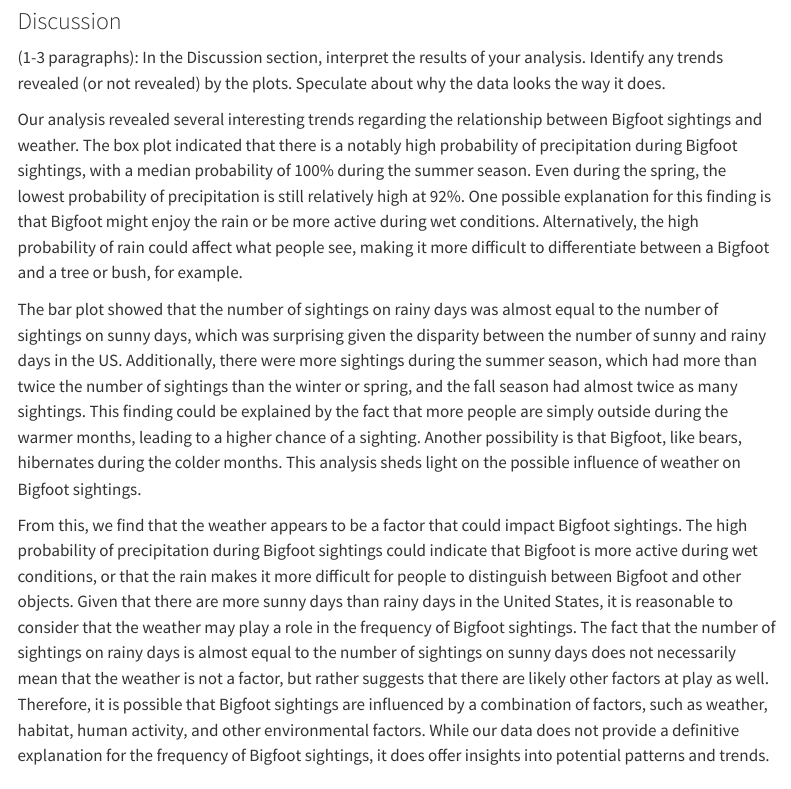
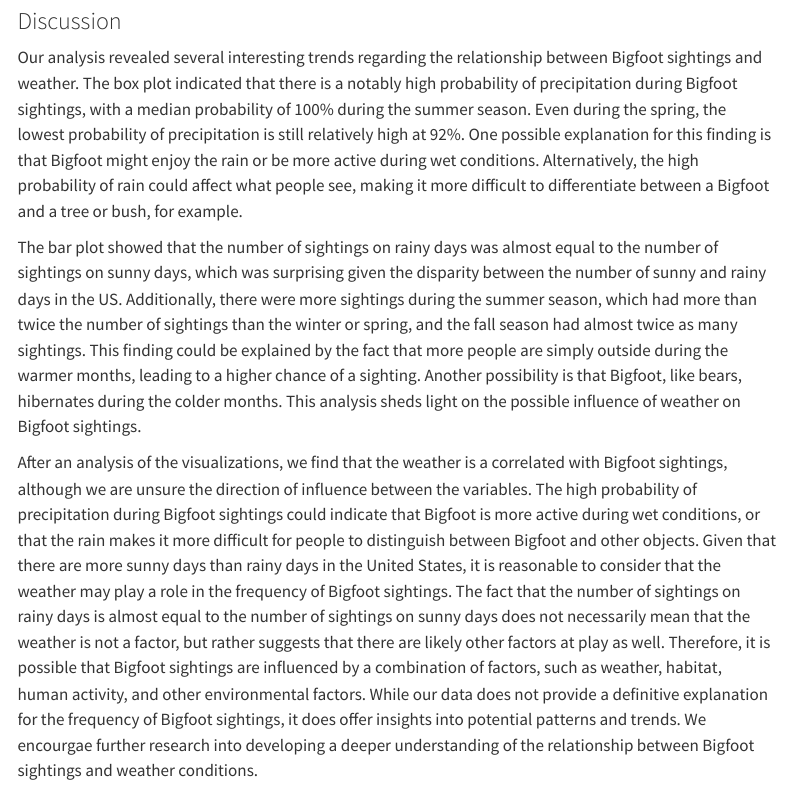
Before and after one commit to vizdata-s23/project-01-the_tibbles, a Quarto document (index.qmd): the page in a window 1100 px wide, from 4910 px down. Rendered offline with R 4.5, knitr and Pandoc in place of Quarto, with nearby package versions; some code elsewhere in the file could not run offline; menus at the side of the page are left out.

Commit message:
Edits to Q2 discussion

```diff
--- a/index.qmd
+++ b/index.qmd
@@ -568,11 +568,9 @@ bigfoot_precip |>
 
 ### Discussion
 
-(1-3 paragraphs): In the Discussion section, interpret the results of your analysis. Identify any trends revealed (or not revealed) by the plots. Speculate about why the data looks the way it does.
-
 Our analysis revealed several interesting trends regarding the relationship between Bigfoot sightings and weather. The box plot indicated that there is a notably high probability of precipitation during Bigfoot sightings, with a median probability of 100% during the summer season. Even during the spring, the lowest probability of precipitation is still relatively high at 92%. One possible explanation for this finding is that Bigfoot might enjoy the rain or be more active during wet conditions. Alternatively, the high probability of rain could affect what people see, making it more difficult to differentiate between a Bigfoot and a tree or bush, for example.
 
 The bar plot showed that the number of sightings on rainy days was almost equal to the number of sightings on sunny days, which was surprising given the disparity between the number of sunny and rainy days in the US. Additionally, there were more sightings during the summer season, which had more than twice the number of sightings than the winter or spring, and the fall season had almost twice as many sightings. This finding could be explained by the fact that more people are simply outside during the warmer months, leading to a higher chance of a sighting. Another possibility is that Bigfoot, like bears, hibernates during the colder months. This analysis sheds light on the possible influence of weather on Bigfoot sightings.
 
-From this, we find that the weather appears to be a factor that could impact Bigfoot sightings. The high probability of precipitation during Bigfoot sightings could indicate that Bigfoot is more active during wet conditions, or that the rain makes it more difficult for people to distinguish between Bigfoot and other objects. Given that there are more sunny days than rainy days in the United
-States, it is reasonable to consider that the weather may play a role in the frequency of Bigfoot sightings. The fact that the number of sightings on rainy days is almost equal to the number of sightings on sunny days does not necessarily mean that the weather is not a factor, but rather suggests that there are likely other factors at play as well. Therefore, it is possible that Bigfoot sightings are influenced by a combination of factors, such as weather, habitat, human activity, and other environmental factors. While our data does not provide a definitive explanation for the frequency of Bigfoot sightings, it does offer insights into potential patterns and trends.
+After an analysis of the visualizations, we find that the weather is a correlated with Bigfoot sightings, although we are unsure the direction of influence between the variables. The high probability of precipitation during Bigfoot sightings could indicate that Bigfoot is more active during wet conditions, or that the rain makes it more difficult for people to distinguish between Bigfoot and other objects. Given that there are more sunny days than rainy days in the United
+States, it is reasonable to consider that the weather may play a role in the frequency of Bigfoot sightings. The fact that the number of sightings on rainy days is almost equal to the number of sightings on sunny days does not necessarily mean that the weather is not a factor, but rather suggests that there are likely other factors at play as well. Therefore, it is possible that Bigfoot sightings are influenced by a combination of factors, such as weather, habitat, human activity, and other environmental factors. While our data does not provide a definitive explanation for the frequency of Bigfoot sightings, it does offer insights into potential patterns and trends. We encourgae further research into developing a deeper understanding of the relationship between Bigfoot sightings and weather conditions.
```
